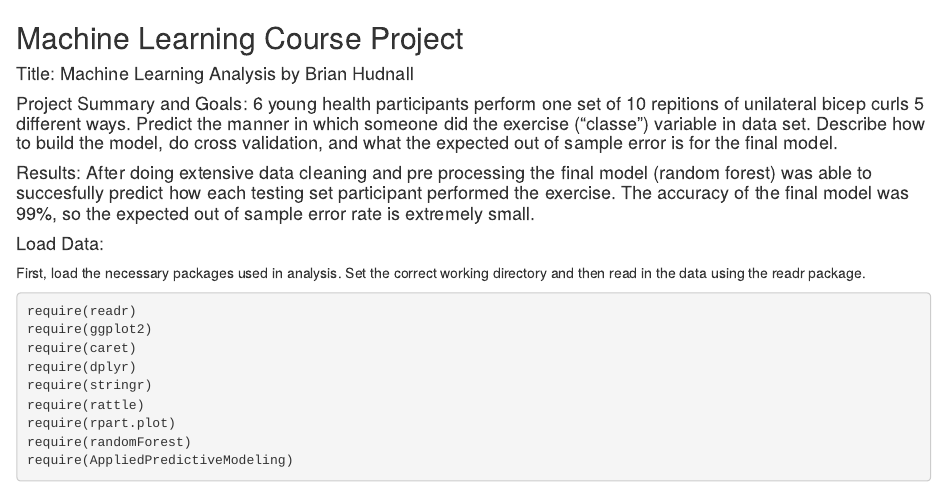
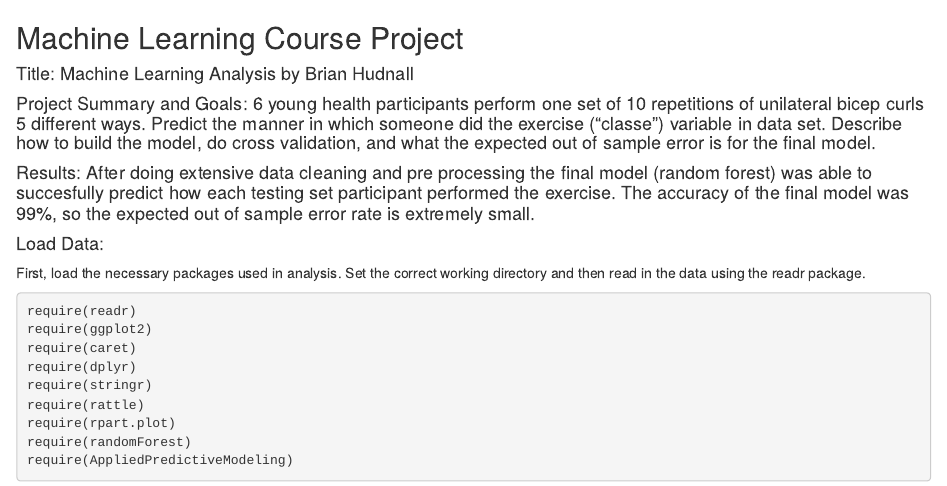
Before and after one commit to bhudnall/MachineLearning, an R Markdown document (Machine_learning_project.rmd): the page in a window 1100 px wide, from its top. The pictures show the output file Machine_learning_project.html that the author committed with the source, opened offline.

Commit message:
Final Final Commit

```diff
--- a/Machine_learning_project.rmd
+++ b/Machine_learning_project.rmd
@@ -2,7 +2,7 @@
 
 #### Title: Machine Learning Analysis by Brian Hudnall
 
-#### Project Summary and Goals: 6 young health participants perform one set of 10 repitions of unilateral bicep curls 5 different ways. Predict the manner in which someone did the exercise ("classe") variable in data set. Describe how to build the model, do cross validation, and what the expected out of sample error is for the final model.
+#### Project Summary and Goals: 6 young health participants perform one set of 10 repetitions of unilateral bicep curls 5 different ways. Predict the manner in which someone did the exercise ("classe") variable in data set. Describe how to build the model, do cross validation, and what the expected out of sample error is for the final model.
 
 #### Results: After doing extensive data cleaning and pre processing the final model (random forest) was able to succesfully predict how each testing set participant performed the exercise. The accuracy of the final model was 99%, so the expected out of sample error rate is extremely small.
 
```
Also changed, not shown: Machine_learning_project.html.
